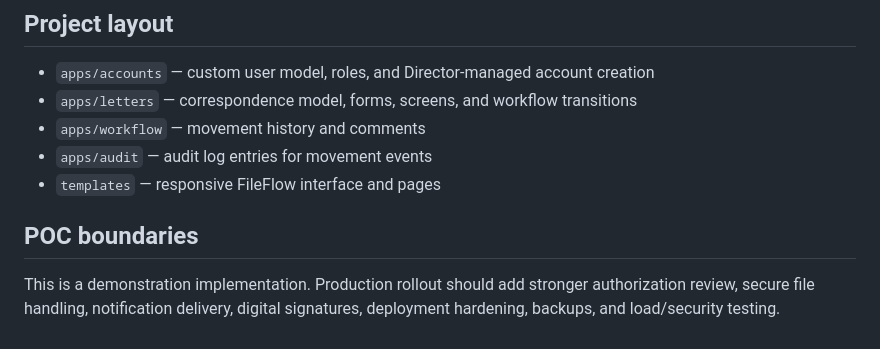
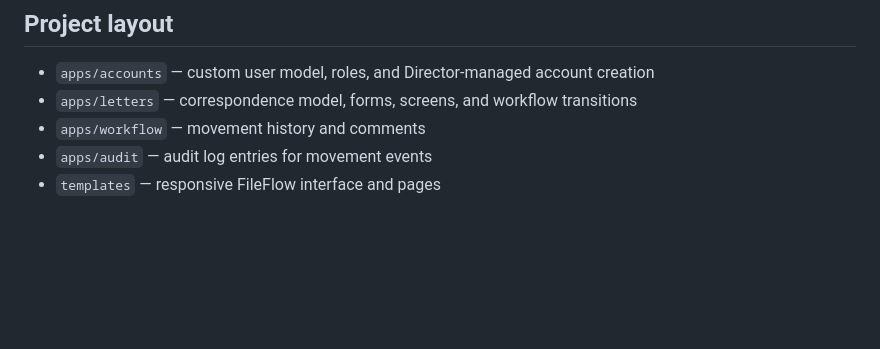
Before and after one commit to niranjan0k/fms, a Markdown page: README.md, the part around the change. GitHub-like rendering; blank space fills up the shorter version.

```diff
--- a/README.md
+++ b/README.md
@@ -70,7 +70,3 @@ Open `http://127.0.0.1:8000/accounts/login/`. In Django admin (`/admin/`), updat
 - `apps/workflow` — movement history and comments
 - `apps/audit` — audit log entries for movement events
 - `templates` — responsive FileFlow interface and pages
-
-## POC boundaries
-
-This is a demonstration implementation. Production rollout should add stronger authorization review, secure file handling, notification delivery, digital signatures, deployment hardening, backups, and load/security testing.
```
